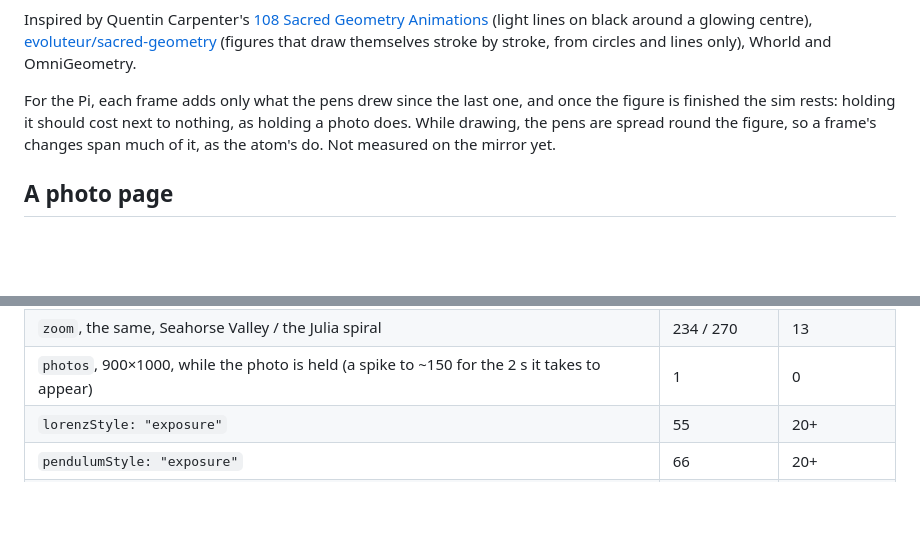
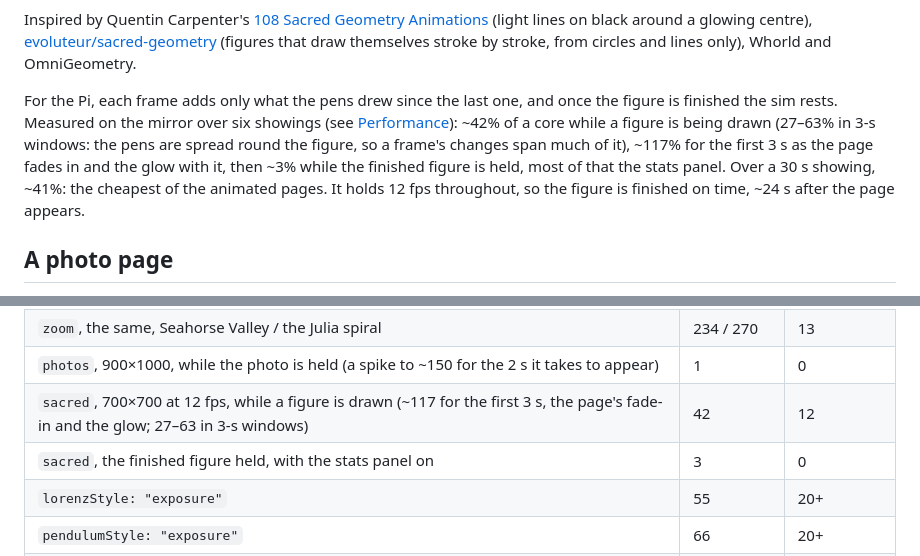
Before and after one commit to charleswest775/MMM-NightSky, a Markdown page: README.md, 2 parts joined by grey strips. GitHub-like rendering; blank space fills up the shorter version.

Commit message:
Record the sacred geometry page's cost on the Pi
700x700 at 12 fps, six showings, Electron + cage: ~42% of a core while a
figure is drawn (27-63% in 3-s windows), ~117% for the first 3 s as the
page fades in with the glow, ~3% while the finished figure is held (the
stats panel); ~41% over a 30 s showing. It holds 12 fps, so each figure is
finished on time, ~24 s after the page appears.

Co-Authored-By: Claude Opus 5.5 <noreply@anthropic.com>

```diff
--- a/README.md
+++ b/README.md
@@ -238,9 +238,12 @@ black around a glowing centre), [evoluteur/sacred-geometry](https://github.com/e
 OmniGeometry.
 
 For the Pi, each frame adds only what the pens drew since the last one, and once the figure is
-finished the sim rests: holding it should cost next to nothing, as holding a photo does. While drawing, the pens are
-spread round the figure, so a frame's changes span much of it, as the atom's do. Not measured
-on the mirror yet.
+finished the sim rests. Measured on the mirror over six showings (see [Performance](#performance)):
+~42% of a core while a figure is being drawn (27–63% in 3-s windows: the pens are spread round
+the figure, so a frame's changes span much of it), ~117% for the first 3 s as the page fades in
+and the glow with it, then ~3% while the finished figure is held, most of that the stats panel.
+Over a 30 s showing, ~41%: the cheapest of the animated pages. It holds 12 fps throughout, so
+the figure is finished on time, ~24 s after the page appears.
 
 ## A photo page
 
@@ -304,6 +307,8 @@ as CPU of the Electron processes plus the `cage` compositor over 60 s, in % of o
 | `zoom`, 700×700 at 12 fps, 2 workers (first 30 s of a dive: Elephant Valley, the star, the north bulb) | 155–168 | 13 |
 | `zoom`, the same, Seahorse Valley / the Julia spiral | 234 / 270 | 13 |
 | `photos`, 900×1000, while the photo is held (a spike to ~150 for the 2 s it takes to appear) | 1 | 0 |
+| `sacred`, 700×700 at 12 fps, while a figure is drawn (~117 for the first 3 s, the page's fade-in and the glow; 27–63 in 3-s windows) | 42 | 12 |
+| `sacred`, the finished figure held, with the stats panel on | 3 | 0 |
 | `lorenzStyle: "exposure"` | 55 | 20+ |
 | `pendulumStyle: "exposure"` | 66 | 20+ |
 | *v0.1.0 single pendulum, 30 fps, for comparison* | *140 + cage* | |
```
Also changed, not shown: CLAUDE.md (+3 -1 lines).
